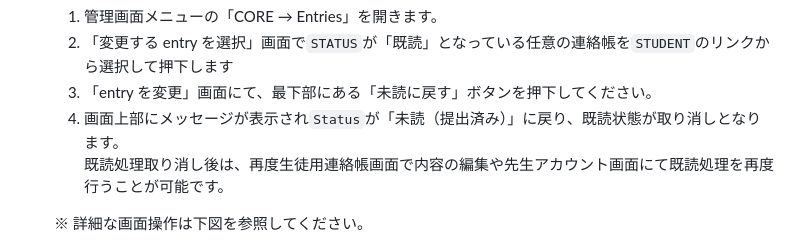
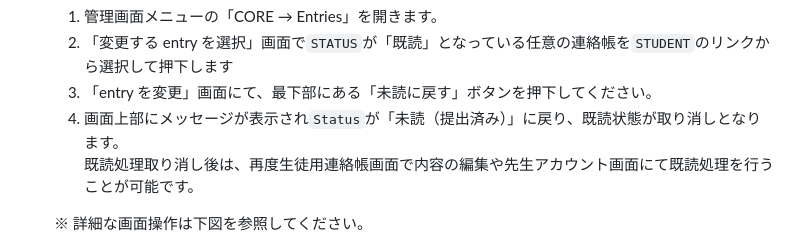
Before and after one commit to Saku-Uezt/jpt-intern-schoolcomms, a Markdown page: doc/Web課題_運用マニュアル.md, the part around the change. Rendered like a GitHub page.

Commit message:
運用マニュアル作成に伴うコミット

```diff
--- a/doc/Web課題_運用マニュアル.md
+++ b/doc/Web課題_運用マニュアル.md
@@ -140,7 +140,7 @@ https://jpt-intern-fyf0b3ebavbufger.japanwest-01.azurewebsites.net
    2. 「変更する entry を選択」画面で`STATUS`が「既読」となっている任意の連絡帳を`STUDENT`のリンクから選択して押下します
    3. 「entry を変更」画面にて、最下部にある「未読に戻す」ボタンを押下してください。
    4. 画面上部にメッセージが表示され`Status`が「未読（提出済み）」に戻り、既読状態が取り消しとなります。
-   既読処理取り消し後は、再度生徒用連絡帳画面で内容の編集や先生アカウント画面にて既読処理を再度行うことが可能です。
+   既読処理取り消し後は、再度生徒用連絡帳画面で内容の編集や先生アカウント画面にて既読処理を行うことが可能です。
 
    ※ 詳細な画面操作は下図を参照してください。
    > ![既読処理取り消し1](manual/既読処理取り消し1.png)
```
